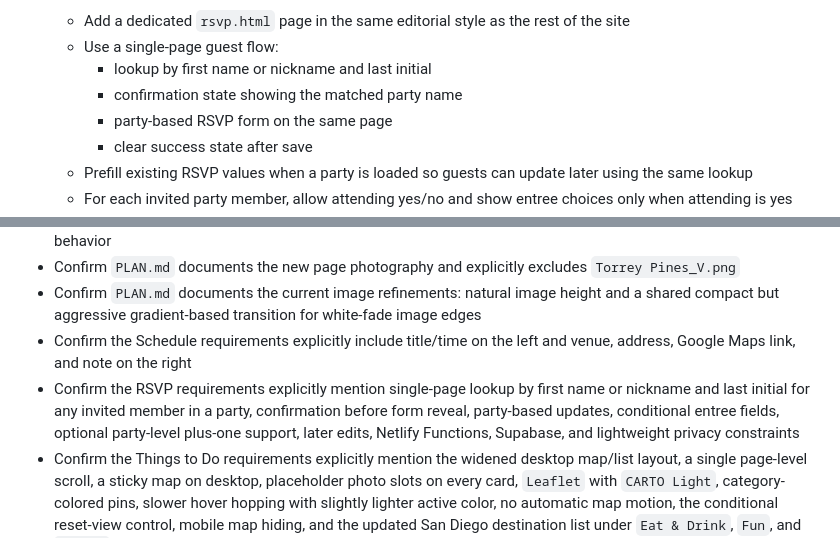
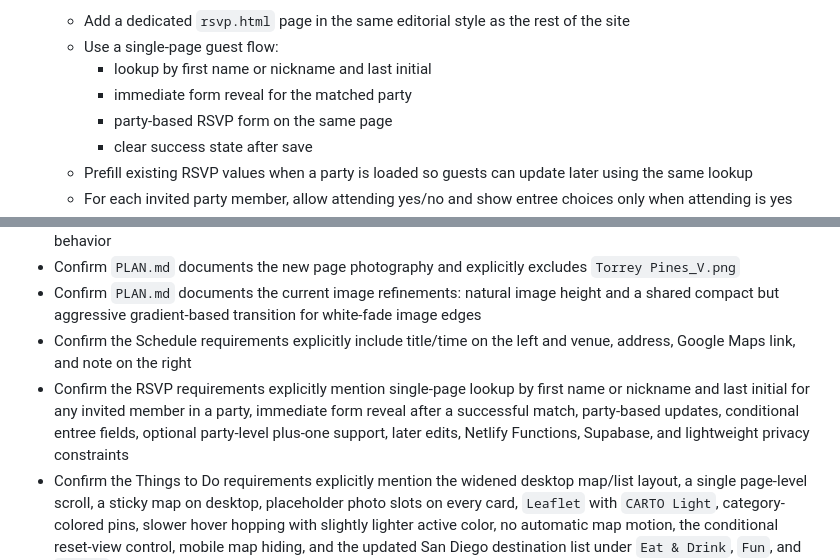
Before and after one commit to harryziyuhe/amberharrywedding, a Markdown page: PLAN.md, 2 parts joined by grey strips. Drawn GitHub-style.

```diff
--- a/PLAN.md
+++ b/PLAN.md
@@ -96,7 +96,7 @@ This site is a multi-page editorial wedding website built as static HTML and CSS
   - Add a dedicated `rsvp.html` page in the same editorial style as the rest of the site
   - Use a single-page guest flow:
     * lookup by first name or nickname and last initial
-    * confirmation state showing the matched party name
+    * immediate form reveal for the matched party
     * party-based RSVP form on the same page
     * clear success state after save
   - Prefill existing RSVP values when a party is loaded so guests can update later using the same lookup
@@ -138,7 +138,7 @@ This site is a multi-page editorial wedding website built as static HTML and CSS
 - Confirm `PLAN.md` documents the new page photography and explicitly excludes `Torrey Pines_V.png`
 - Confirm `PLAN.md` documents the current image refinements: natural image height and a shared compact but aggressive gradient-based transition for white-fade image edges
 - Confirm the Schedule requirements explicitly include title/time on the left and venue, address, Google Maps link, and note on the right
-- Confirm the RSVP requirements explicitly mention single-page lookup by first name or nickname and last initial for any invited member in a party, confirmation before form reveal, party-based updates, conditional entree fields, optional party-level plus-one support, later edits, Netlify Functions, Supabase, and lightweight privacy constraints
+- Confirm the RSVP requirements explicitly mention single-page lookup by first name or nickname and last initial for any invited member in a party, immediate form reveal after a successful match, party-based updates, conditional entree fields, optional party-level plus-one support, later edits, Netlify Functions, Supabase, and lightweight privacy constraints
 - Confirm the Things to Do requirements explicitly mention the widened desktop map/list layout, a single page-level scroll, a sticky map on desktop, placeholder photo slots on every card, `Leaflet` with `CARTO Light`, category-colored pins, slower hover hopping with slightly lighter active color, no automatic map motion, the conditional reset-view control, mobile map hiding, and the updated San Diego destination list under `Eat & Drink`, `Fun`, and `Nature`
 - Confirm the FAQ requirements explicitly mention foldable collapsed-by-default rows, the right-aligned `<` toggle, `Black Tie` dress code, and guest logistics topics such as arrival timing, rideshare, and parking
 - Confirm the assumptions still match the implementation: static HTML/CSS, inline SVG and CSS-driven visuals, and minimal vanilla JS for filtering and page-specific map behavior
```
